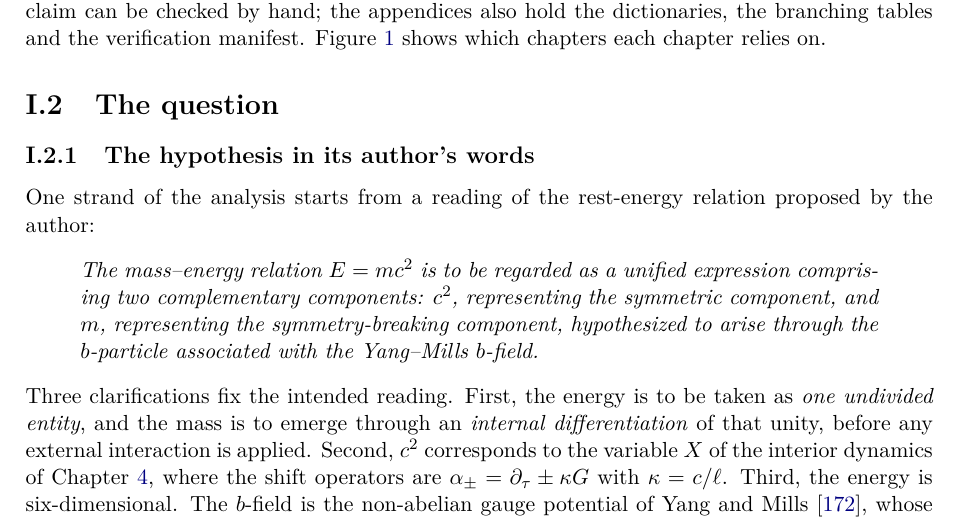
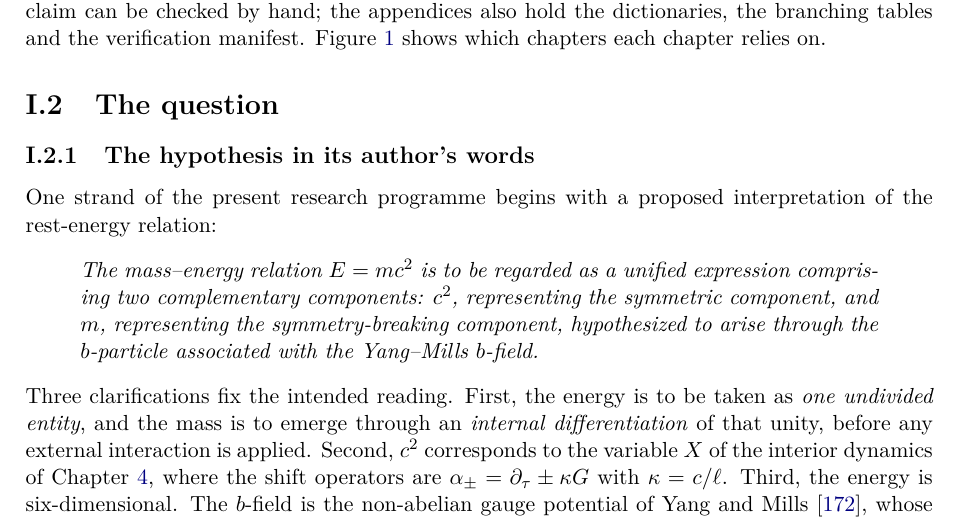
Before and after one commit to driss-bencheikh/spacetime-electromagnetic-framework, a LaTeX thesis (manuscript/main.tex, which reads manuscript/chapters/00_introduction.tex): part of page 16 of 400, cut so that both start at the same text. Compiled offline with pdfLaTeX.

Commit message:
Introduction: wording of the opening sentence of Section I.2.1; PDF rebuilt

```diff
--- a/manuscript/chapters/00_introduction.tex
+++ b/manuscript/chapters/00_introduction.tex
@@ -273,7 +273,7 @@ evidence for every chapter.}
 % --- source: rest_energy/s0_intro#2 (The hypothesis in its author's words)
 \subsection{The hypothesis in its author's words}
 
-One strand of the analysis starts from a reading of the rest-energy relation proposed by the author:
+One strand of the present research programme begins with a proposed interpretation of the rest-energy relation:
 \begin{quote}
 \emph{The mass--energy relation $E=mc^2$ is to be regarded as a unified expression comprising two complementary components: $c^2$,
 representing the symmetric component, and $m$, representing the symmetry-breaking component, hypothesized to arise through the
```
Also changed, not shown: release/README.md, release/manuscript-v1.0.0.pdf.
